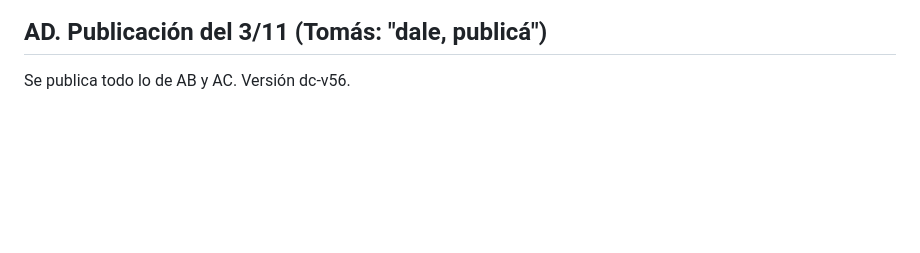
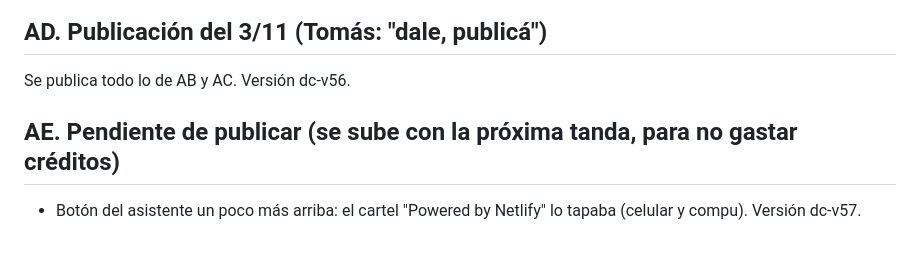
Before and after one commit to tomaslugano1/CL, a Markdown page: MEJORAS-29-OCTUBRE.md, the part around the change. GitHub-like rendering; blank space fills up the shorter version.

Commit message:
Anotado: botón del asistente pendiente de publicar con la próxima tanda
Co-Authored-By: Claude Opus 5.5 <noreply@anthropic.com>
Claude-Session: https://claude.ai/code/session_01C88hNGdvcjMNVRYv2vG2at

```diff
--- a/MEJORAS-29-OCTUBRE.md
+++ b/MEJORAS-29-OCTUBRE.md
@@ -335,3 +335,6 @@ Prácticas, torneos, ritmo de trabajo, apodo, embocadura, **observación y seña
 
 ## AD. Publicación del 3/11 (Tomás: "dale, publicá")
 Se publica todo lo de AB y AC. Versión dc-v56.
+
+## AE. Pendiente de publicar (se sube con la próxima tanda, para no gastar créditos)
+- Botón del asistente un poco más arriba: el cartel "Powered by Netlify" lo tapaba (celular y compu). Versión dc-v57.
```
